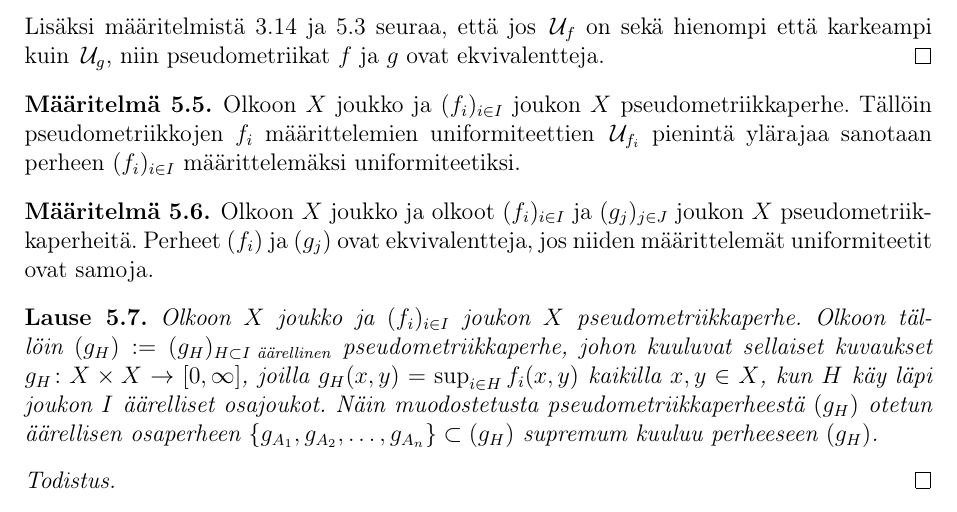
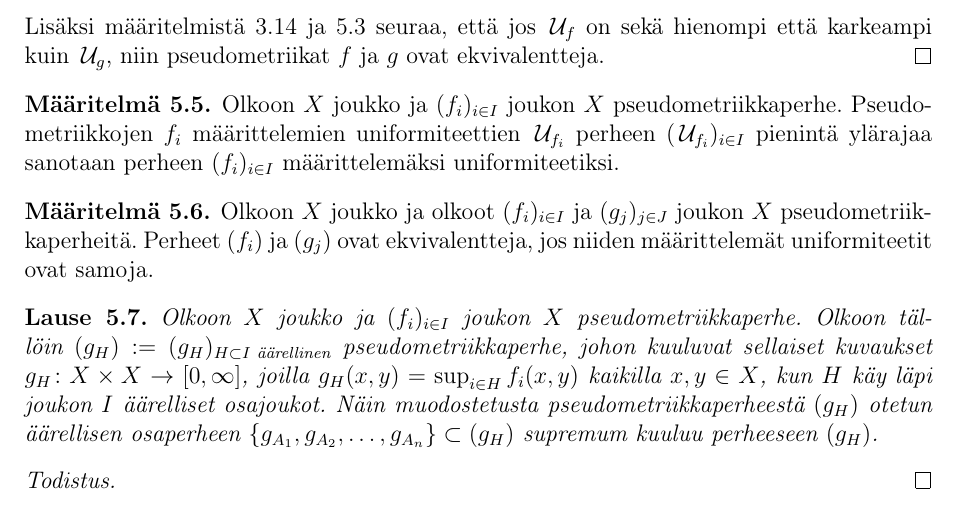
Before and after one commit to Hiridur/Gradu, a LaTeX document (Gradu.tex): part of page 18 of 30, cut so that both start at the same text. Compiled offline with pdfLaTeX.

Commit message:
Pseudometriikkaperheen määrittelemän uniformiteetin määritelmän uudelleen muotoilu

```diff
--- a/Gradu.tex
+++ b/Gradu.tex
@@ -982,7 +982,7 @@ määritelmistä \ref{uniformi_vertailu} ja \ref{pseudo_equiv} seuraa, että jos
 \end{kor}
 \begin{maar}
 Olkoon $X$ joukko ja $(f_i)_{i\in I} $ joukon $X$ pseudometriikkaperhe.
-Tällöin pseudometriikkojen $f_i$ määrittelemien uniformiteettien $\U_{f_i}$ pienintä ylärajaa sanotaan perheen $(f_i)_{i\in I}$ määrittelemäksi uniformiteetiksi.
+Pseudometriikkojen $f_i$ määrittelemien uniformiteettien $\U_{f_i}$ perheen $(\U_{f_i})_{i\in I}$ pienintä ylärajaa sanotaan perheen $(f_i)_{i\in I}$ määrittelemäksi uniformiteetiksi.
 %uniformiteettien pienin yläraja
 \end{maar}
 \begin{maar}
```
Also changed, not shown: Gradu.pdf.
